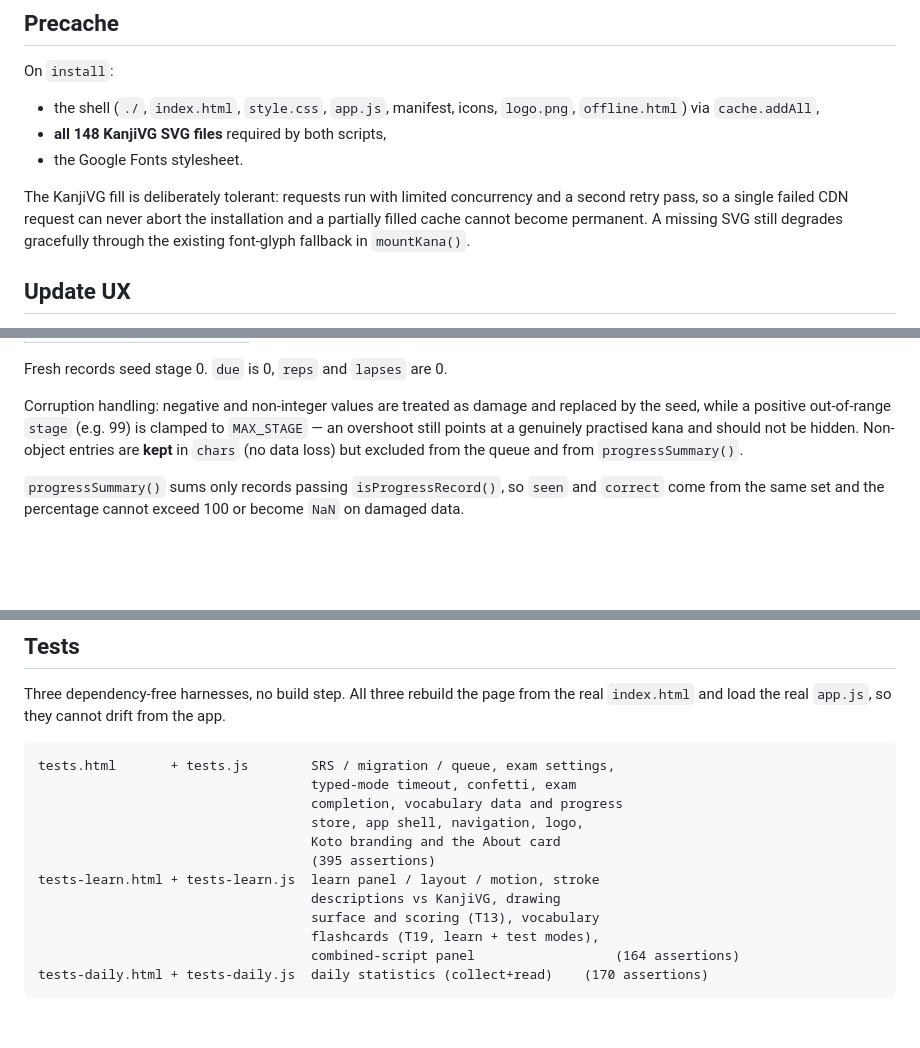
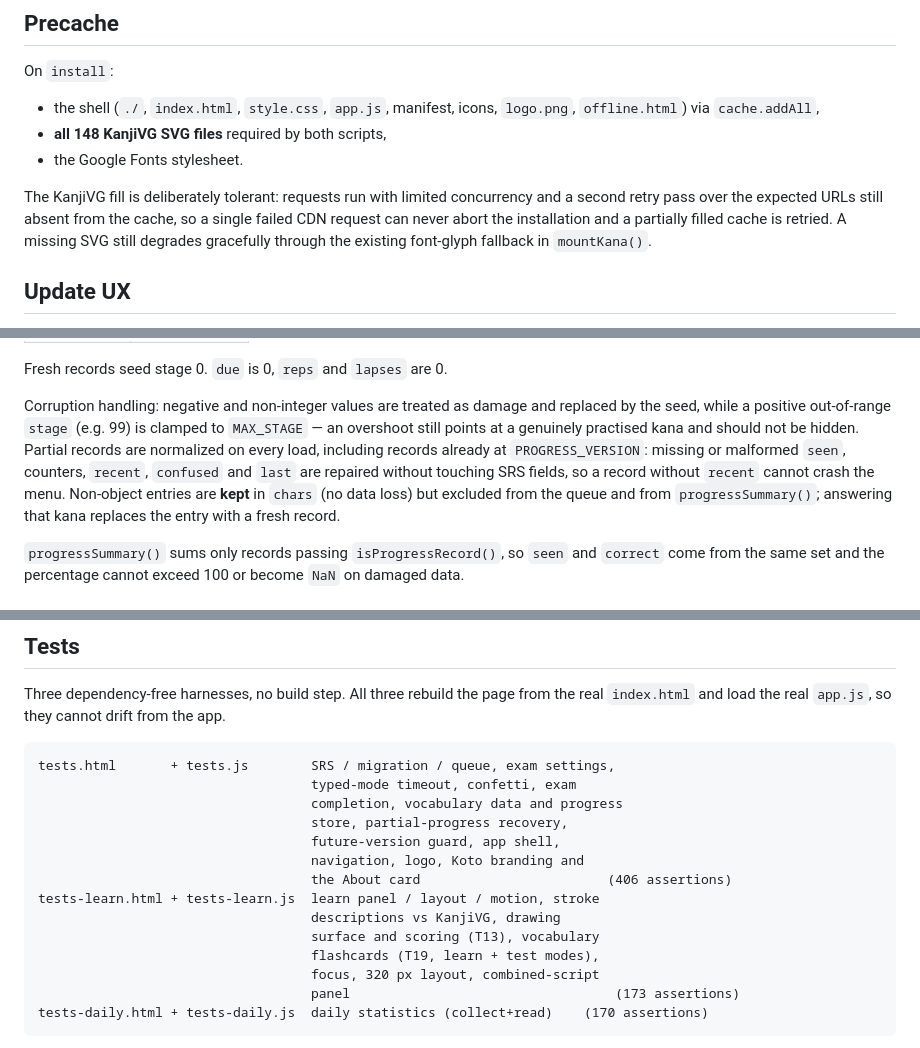
Before and after one commit to Maciejsonik/hiragana-study, a Markdown page: PROJECT.md, 3 parts joined by grey strips. Rendered like a GitHub page; blank space fills up the shorter version.

````diff
--- a/PROJECT.md
+++ b/PROJECT.md
@@ -2541,10 +2532,10 @@ On `install`:
 - the Google Fonts stylesheet.
 
 The KanjiVG fill is deliberately tolerant: requests run with limited
-concurrency and a second retry pass, so a single failed CDN request can never
-abort the installation and a partially filled cache cannot become permanent.
-A missing SVG still degrades gracefully through the existing font-glyph fallback
-in `mountKana()`.
+concurrency and a second retry pass over the expected URLs still absent from
+the cache, so a single failed CDN request can never abort the installation and
+a partially filled cache is retried. A missing SVG still degrades gracefully
+through the existing font-glyph fallback in `mountKana()`.
 
 ## Update UX
 
@@ -2790,8 +2782,12 @@ Fresh records seed stage 0. `due` is 0, `reps` and `lapses` are 0.
 Corruption handling: negative and non-integer values are treated as damage and
 replaced by the seed, while a positive out-of-range `stage` (e.g. 99) is clamped
 to `MAX_STAGE` — an overshoot still points at a genuinely practised kana and
-should not be hidden. Non-object entries are **kept** in `chars` (no data loss)
-but excluded from the queue and from `progressSummary()`.
+should not be hidden. Partial records are normalized on every load, including
+records already at `PROGRESS_VERSION`: missing or malformed `seen`, counters,
+`recent`, `confused` and `last` are repaired without touching SRS fields, so a
+record without `recent` cannot crash the menu. Non-object entries are **kept**
+in `chars` (no data loss) but excluded from the queue and from
+`progressSummary()`; answering that kana replaces the entry with a fresh record.
 
 `progressSummary()` sums only records passing `isProgressRecord()`, so `seen` and
 `correct` come from the same set and the percentage cannot exceed 100 or become
@@ -2961,14 +2957,16 @@ from the app.
 tests.html       + tests.js        SRS / migration / queue, exam settings,
                                    typed-mode timeout, confetti, exam
                                    completion, vocabulary data and progress
-                                   store, app shell, navigation, logo,
-                                   Koto branding and the About card
-                                   (395 assertions)
+                                   store, partial-progress recovery,
+                                   future-version guard, app shell,
+                                   navigation, logo, Koto branding and
+                                   the About card                        (406 assertions)
 tests-learn.html + tests-learn.js  learn panel / layout / motion, stroke
                                    descriptions vs KanjiVG, drawing
                                    surface and scoring (T13), vocabulary
                                    flashcards (T19, learn + test modes),
-                                   combined-script panel                  (164 assertions)
+                                   focus, 320 px layout, combined-script
+                                   panel                                  (173 assertions)
 tests-daily.html + tests-daily.js  daily statistics (collect+read)    (170 assertions)
 ```
 
````
Also changed, not shown: other parts of PROJECT.md (+23 -31 lines).
